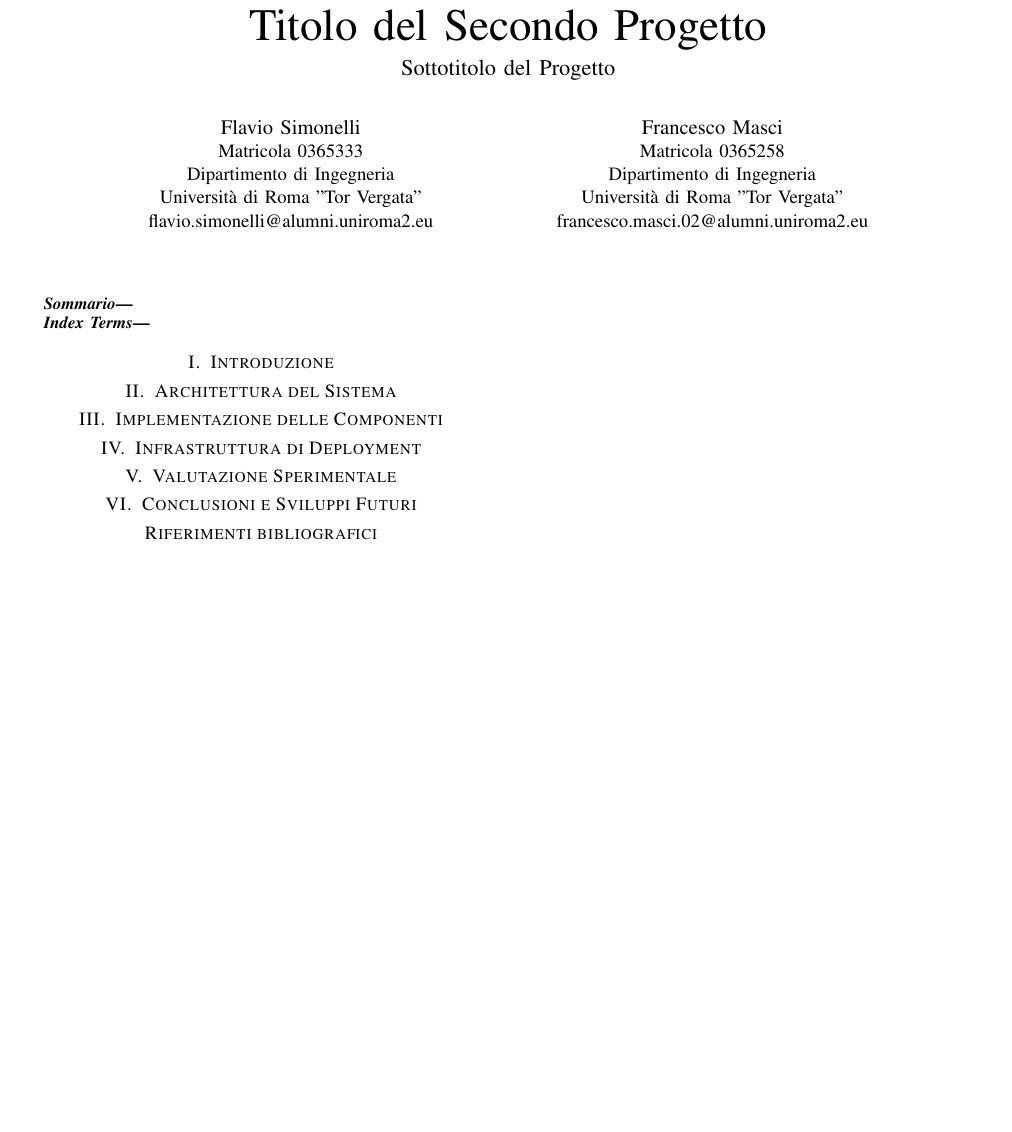
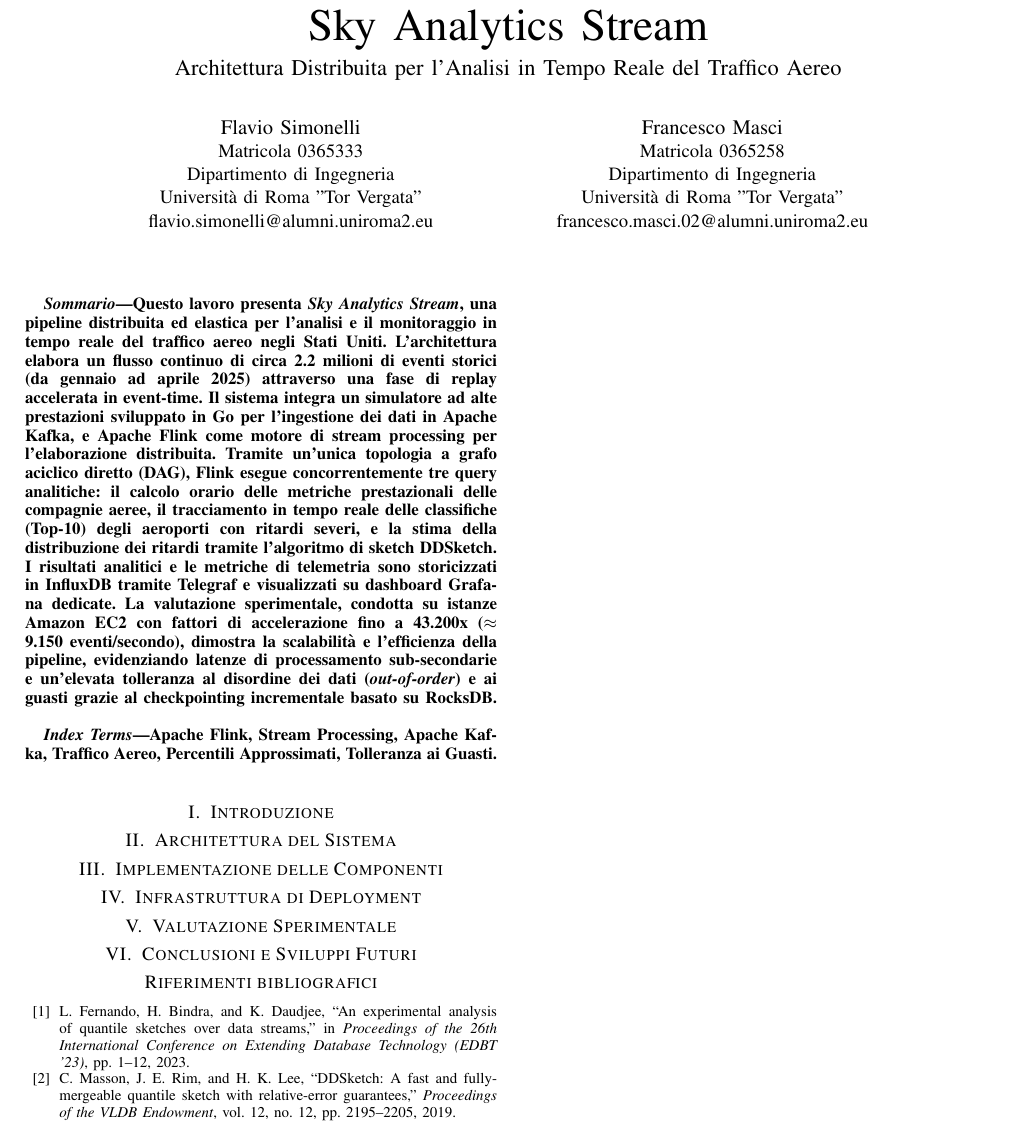
Before and after one commit to flavio-simonelli/flight-streaming-distributed-analysis, a LaTeX paper (Report/relazione.tex): part of page 1 of 3, cut at the place of the change, the shorter picture padded with empty space. Compiled offline with pdfLaTeX.

Commit message:
feat: update LaTeX report with project title, abstract, and bibliography

```diff
--- a/Report/relazione.tex
+++ b/Report/relazione.tex
@@ -59,7 +59,7 @@
 
 \begin{document}
 
-\title{Titolo del Secondo Progetto \\ \vspace{0.15cm} \large Sottotitolo del Progetto}
+\title{Sky Analytics Stream \\ \vspace{0.15cm} \large Architettura Distribuita per l'Analisi in Tempo Reale del Traffico Aereo}
 
 % IEEE Configuration
 \author{
@@ -100,14 +100,14 @@
 % ------------------------------
 
 \begin{abstract}
-% Inserire qui l'abstract del secondo progetto.
+Questo lavoro presenta \textit{Sky Analytics Stream}, una pipeline distribuita ed elastica per l'analisi e il monitoraggio in tempo reale del traffico aereo negli Stati Uniti. L'architettura elabora un flusso continuo di circa 2.2 milioni di eventi storici (da gennaio ad aprile 2025) attraverso una fase di replay accelerata in event-time. Il sistema integra un simulatore ad alte prestazioni sviluppato in Go per l'ingestione dei dati in Apache Kafka, e Apache Flink come motore di stream processing per l'elaborazione distribuita. Tramite un'unica topologia a grafo aciclico diretto (DAG), Flink esegue concorrentemente tre query analitiche: il calcolo orario delle metriche prestazionali delle compagnie aeree, il tracciamento in tempo reale delle classifiche (Top-10) degli aeroporti con ritardi severi, e la stima della distribuzione dei ritardi tramite l'algoritmo di sketch DDSketch. I risultati analitici e le metriche di telemetria sono storicizzati in InfluxDB tramite Telegraf e visualizzati su dashboard Grafana dedicate. La valutazione sperimentale, condotta su istanze Amazon EC2 con fattori di accelerazione fino a 43.200x ($\approx$ 9.150 eventi/secondo), dimostra la scalabilità e l'efficienza della pipeline, evidenziando latenze di processamento sub-secondarie e un'elevata tolleranza al disordine dei dati (\textit{out-of-order}) e ai guasti grazie al checkpointing incrementale basato su RocksDB.
 \end{abstract}
 
 % ------------------------------
 
 % IEEE Configuration
 \begin{IEEEkeywords}
-% Inserire qui le parole chiave.
+Apache Flink, Stream Processing, Apache Kafka, Traffico Aereo, Percentili Approssimati, Tolleranza ai Guasti.
 \end{IEEEkeywords}
 
 % ACM Configuration
@@ -148,7 +148,13 @@
 % Inserire qui le conclusioni.
 
 \begin{thebibliography}{10}
-% Inserire qui i riferimenti bibliografici.
+
+\bibitem{fernando2023quantiles}
+L.~Fernando, H.~Bindra, and K.~Daudjee, ``An experimental analysis of quantile sketches over data streams,'' in \emph{Proceedings of the 26th International Conference on Extending Database Technology (EDBT '23)}, pp. 1--12, 2023.
+
+\bibitem{masson2019ddsketch}
+C.~Masson, J.~E. Rim, and H.~K. Lee, ``DDSketch: A fast and fully-mergeable quantile sketch with relative-error guarantees,'' \emph{Proceedings of the VLDB Endowment}, vol. 12, no. 12, pp. 2195--2205, 2019.
+
 \end{thebibliography}
 
 \clearpage
```
Also changed, not shown: Report/relazione.pdf (added), 1 other file.
